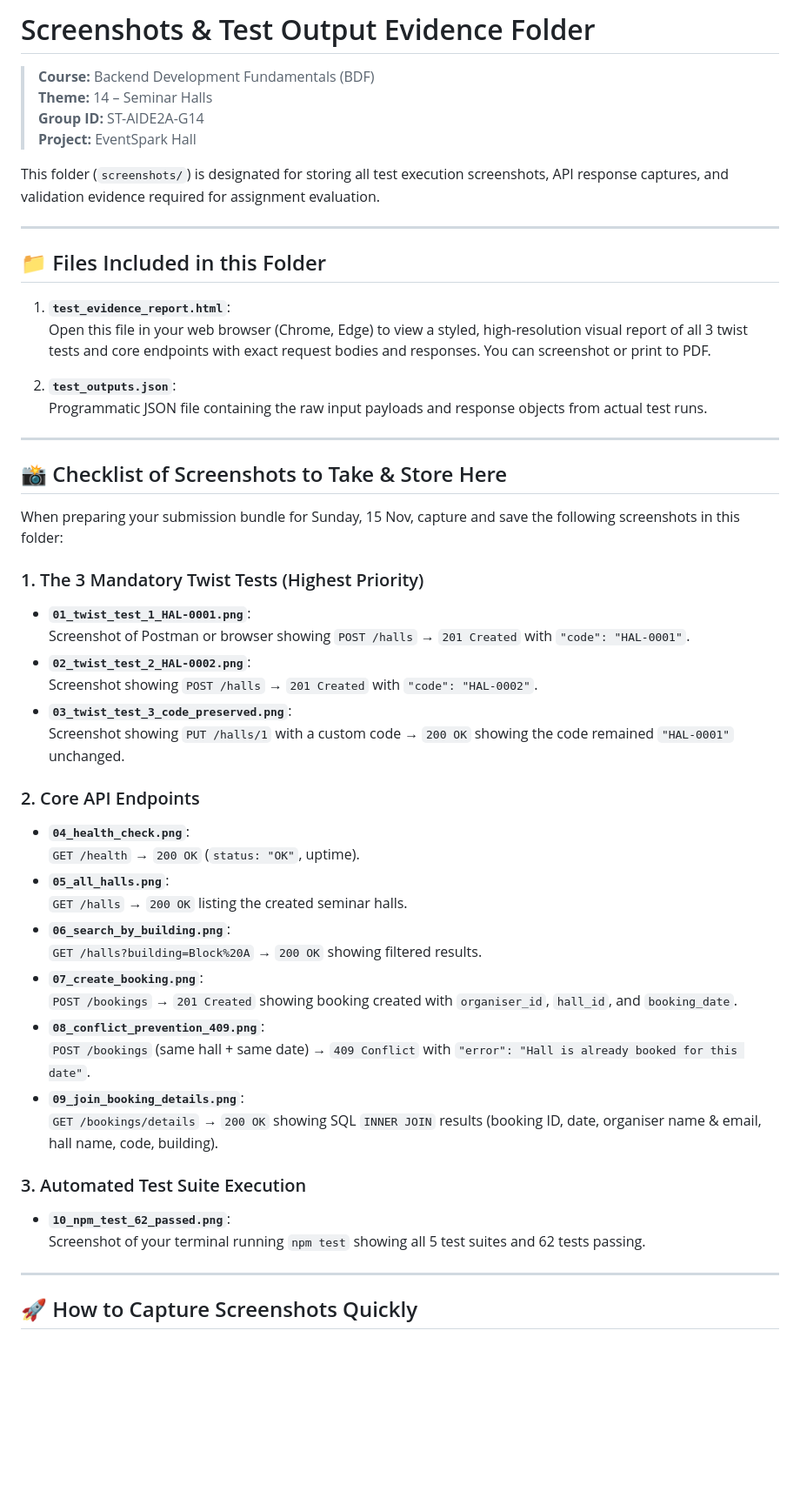
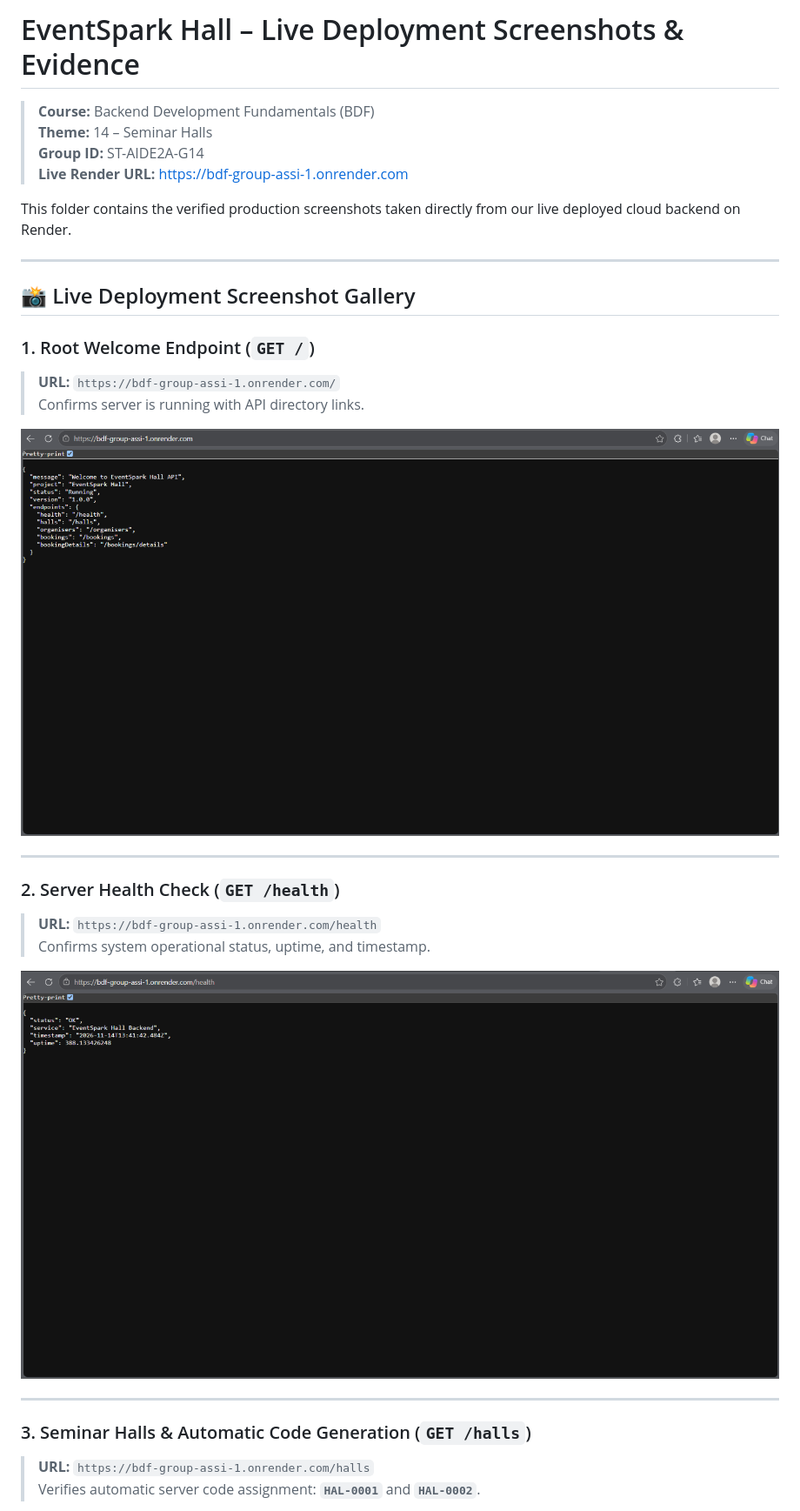
Before and after one commit to abhilashreddy-sketch/BDF_Group_assi, a Markdown page: screenshots/README.md, the part around one of its changes. Shown at 87% size. GitHub-like rendering; pictures changed too: screenshots/Screenshot 2026-11-14 191110.png (added), screenshots/Screenshot 2026-11-14 191155.png (added); blank space fills up the shorter version.

Commit message:
Add live Render deployment screenshots and gallery to screenshots/README.md

```diff
--- a/screenshots/README.md
+++ b/screenshots/README.md
@@ -1,55 +1,33 @@
-# Screenshots & Test Output Evidence Folder
+# EventSpark Hall – Live Deployment Screenshots & Evidence
 
 > **Course:** Backend Development Fundamentals (BDF)
 > **Theme:** 14 – Seminar Halls
 > **Group ID:** ST-AIDE2A-G14
-> **Project:** EventSpark Hall
+> **Live Render URL:** [https://bdf-group-assi-1.onrender.com](https://bdf-group-assi-1.onrender.com)
 
-This folder (`screenshots/`) is designated for storing all test execution screenshots, API response captures, and validation evidence required for assignment evaluation.
+This folder contains the verified production screenshots taken directly from our live deployed cloud backend on Render.
 
 ---
 
-## 📁 Files Included in this Folder
+## 📸 Live Deployment Screenshot Gallery
 
-1. **`test_evidence_report.html`**:
-   Open this file in your web browser (Chrome, Edge) to view a styled, high-resolution visual report of all 3 twist tests and core endpoints with exact request bodies and responses. You can screenshot or print to PDF.
+### 1. Root Welcome Endpoint (`GET /`)
+> **URL:** `https://bdf-group-assi-1.onrender.com/`
+> Confirms server is running with API directory links.
 
-2. **`test_outputs.json`**:
-   Programmatic JSON file containing the raw input payloads and response objects from actual test runs.
+![Root Welcome Endpoint](Screenshot%202026-11-14%20191110.png)
 
 ---
 
-## 📸 Checklist of Screenshots to Take & Store Here
+### 2. Server Health Check (`GET /health`)
+> **URL:** `https://bdf-group-assi-1.onrender.com/health`
+> Confirms system operational status, uptime, and timestamp.
 
-When preparing your submission bundle for Sunday, 15 Nov, capture and save the following screenshots in this folder:
-
-### 1. The 3 Mandatory Twist Tests (Highest Priority)
-- **`01_twist_test_1_HAL-0001.png`**:
-  Screenshot of Postman or browser showing `POST /halls` &rarr; `201 Created` with `"code": "HAL-0001"`.
-- **`02_twist_test_2_HAL-0002.png`**:
-  Screenshot showing `POST /halls` &rarr; `201 Created` with `"code": "HAL-0002"`.
-- **`03_twist_test_3_code_preserved.png`**:
-  Screenshot showing `PUT /halls/1` with a custom code &rarr; `200 OK` showing the code remained `"HAL-0001"` unchanged.
-
-### 2. Core API Endpoints
-- **`04_health_check.png`**:
-  `GET /health` &rarr; `200 OK` (`status: "OK"`, uptime).
-- **`05_all_halls.png`**:
-  `GET /halls` &rarr; `200 OK` listing the created seminar halls.
-- **`06_search_by_building.png`**:
-  `GET /halls?building=Block%20A` &rarr; `200 OK` showing filtered results.
-- **`07_create_booking.png`**:
-  `POST /bookings` &rarr; `201 Created` showing booking created with `organiser_id`, `hall_id`, and `booking_date`.
-- **`08_conflict_prevention_409.png`**:
-  `POST /bookings` (same hall + same date) &rarr; `409 Conflict` with `"error": "Hall is already booked for this date"`.
-- **`09_join_booking_details.png`**:
-  `GET /bookings/details` &rarr; `200 OK` showing SQL `INNER JOIN` results (booking ID, date, organiser name & email, hall name, code, building).
-
-### 3. Automated Test Suite Execution
-- **`10_npm_test_62_passed.png`**:
-  Screenshot of your terminal running `npm test` showing all 5 test suites and 62 tests passing.
+![Health Check Endpoint](Screenshot%202026-11-14%20191155.png)
 
 ---
 
-## 🚀 How to Capture Screenshots Quickly
+### 3. Seminar Halls & Automatic Code Generation (`GET /halls`)
+> **URL:** `https://bdf-group-assi-1.onrender.com/halls`
+> Verifies automatic server code assignment: **`HAL-0001`** and **`HAL-0002`**.
 
```
Also changed, not shown: other parts of screenshots/README.md (+31 -7 lines), screenshots/Screenshot 2026-11-14 192205.png (added), screenshots/Screenshot 2026-11-14 192234.png (added), screenshots/Screenshot 2026-11-14 192313.png (added), screenshots/Screenshot 2026-11-14 192346.png (added).
